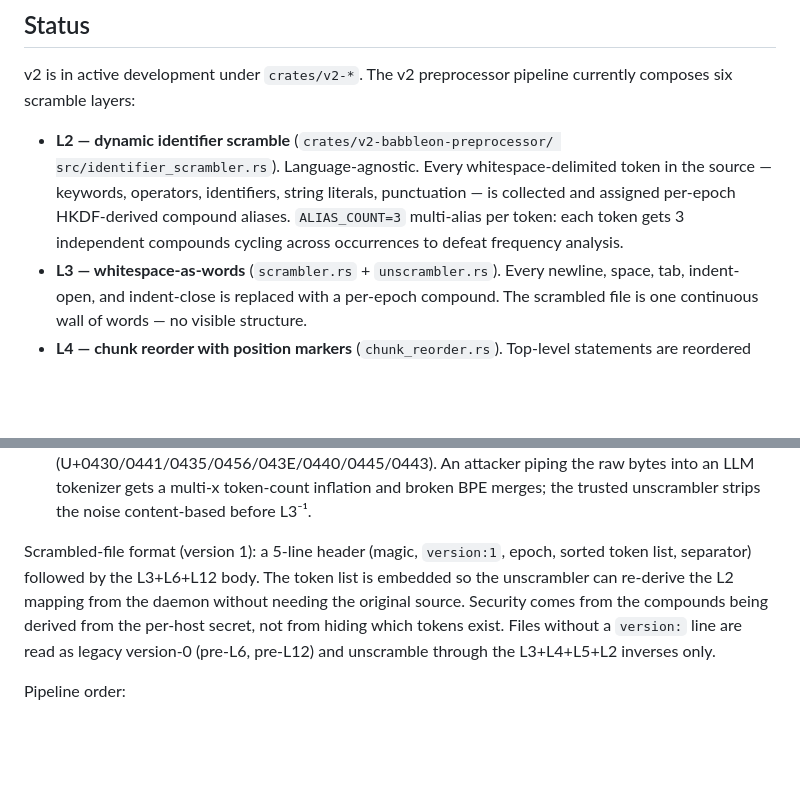
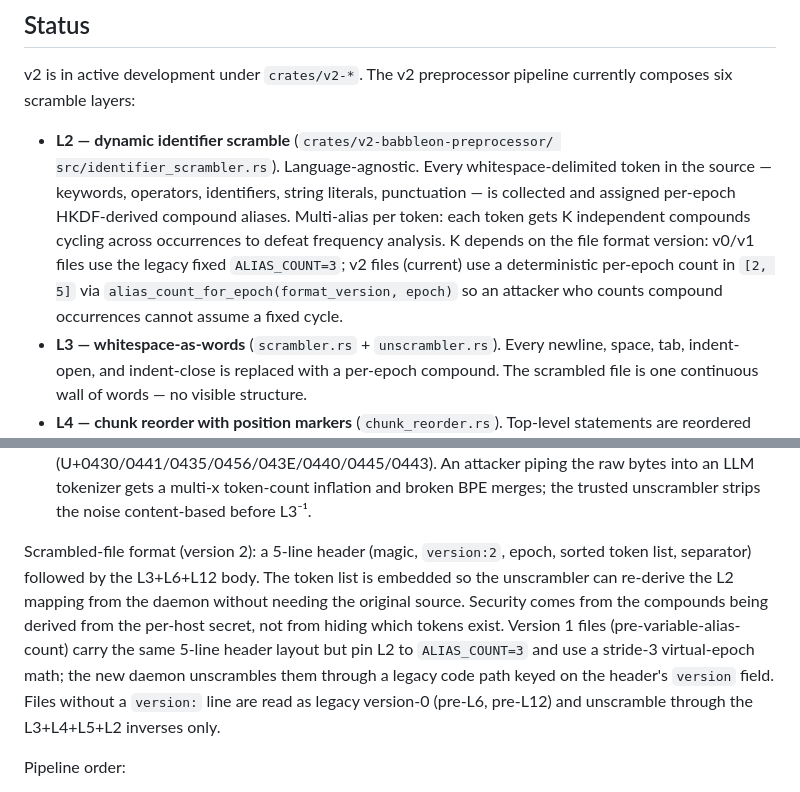
Before and after one commit to Qualified1079/Babbleon, a Markdown page: README.md, 2 parts joined by grey strips. GitHub-like rendering; blank space fills up the shorter version.

Commit message:
docs(README): refresh L2 + scrambled-file format for v2 alias-count regime
README §"Status" still described L2 as ALIAS_COUNT=3 multi-alias
and the file format as version 1.  Both moved this session:

- L2 description now names the version-keyed regime: v0/v1 use
  the legacy fixed ALIAS_COUNT=3; v2 uses
  alias_count_for_epoch(format_version, epoch) in [2, 5].  The
  Kerckhoffs framing is preserved verbatim.
- File format section renamed "version 1" to "version 2"
  (current), described the v1 layout as the
  pre-variable-alias-count predecessor, and called out that the
  new daemon honours both via a header-keyed legacy code path.
- v0 layout (pre-L6, pre-L12) wording unchanged — the v0
  inverse path is independent of the alias regime.

Pure documentation; no code change.

```diff
--- a/README.md
+++ b/README.md
@@ -27,9 +27,13 @@ preprocessor pipeline currently composes six scramble layers:
   src/identifier_scrambler.rs`). Language-agnostic. Every
   whitespace-delimited token in the source — keywords, operators,
   identifiers, string literals, punctuation — is collected and
-  assigned per-epoch HKDF-derived compound aliases. `ALIAS_COUNT=3`
-  multi-alias per token: each token gets 3 independent compounds
-  cycling across occurrences to defeat frequency analysis.
+  assigned per-epoch HKDF-derived compound aliases. Multi-alias per
+  token: each token gets K independent compounds cycling across
+  occurrences to defeat frequency analysis. K depends on the file
+  format version: v0/v1 files use the legacy fixed `ALIAS_COUNT=3`;
+  v2 files (current) use a deterministic per-epoch count in `[2, 5]`
+  via `alias_count_for_epoch(format_version, epoch)` so an attacker
+  who counts compound occurrences cannot assume a fixed cycle.
 - **L3 — whitespace-as-words** (`scrambler.rs` + `unscrambler.rs`).
   Every newline, space, tab, indent-open, and indent-close is
   replaced with a per-epoch compound. The scrambled file is one
@@ -60,12 +64,16 @@ preprocessor pipeline currently composes six scramble layers:
   multi-x token-count inflation and broken BPE merges; the trusted
   unscrambler strips the noise content-based before L3⁻¹.
 
-Scrambled-file format (version 1): a 5-line header (magic,
-`version:1`, epoch, sorted token list, separator) followed by the
-L3+L6+L12 body. The token list is embedded so the unscrambler can
+Scrambled-file format (version 2): a 5-line header (magic,
+`version:2`, epoch, sorted token list, separator) followed by the
+L3+L6+L12 body.  The token list is embedded so the unscrambler can
 re-derive the L2 mapping from the daemon without needing the
-original source. Security comes from the compounds being derived
-from the per-host secret, not from hiding which tokens exist. Files
+original source.  Security comes from the compounds being derived
+from the per-host secret, not from hiding which tokens exist.
+Version 1 files (pre-variable-alias-count) carry the same 5-line
+header layout but pin L2 to `ALIAS_COUNT=3` and use a stride-3
+virtual-epoch math; the new daemon unscrambles them through a
+legacy code path keyed on the header's `version` field.  Files
 without a `version:` line are read as legacy version-0 (pre-L6,
 pre-L12) and unscramble through the L3+L4+L5+L2 inverses only.
 
```
